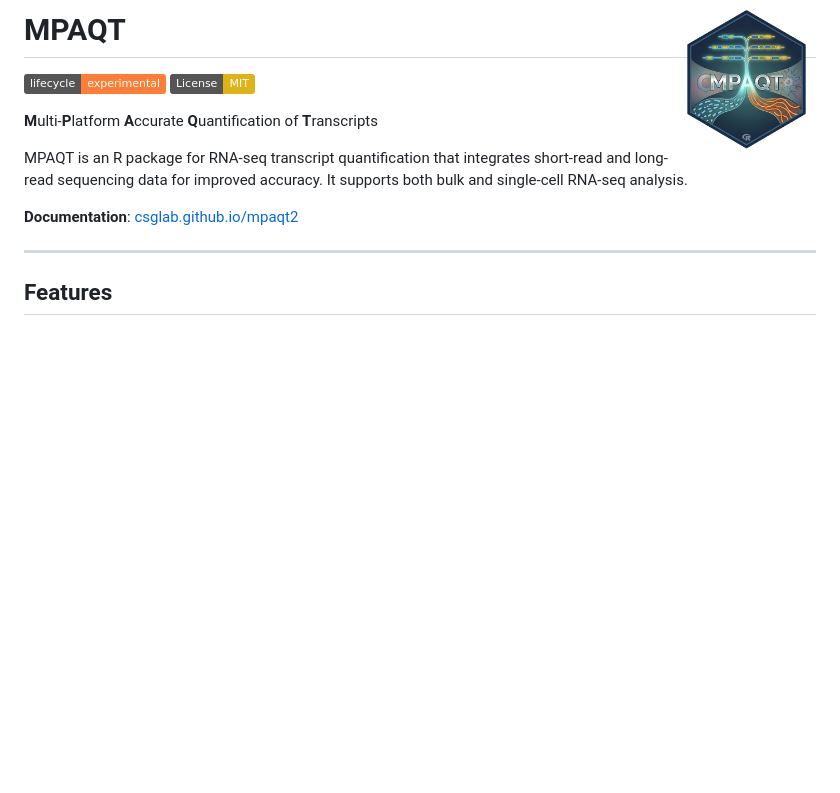
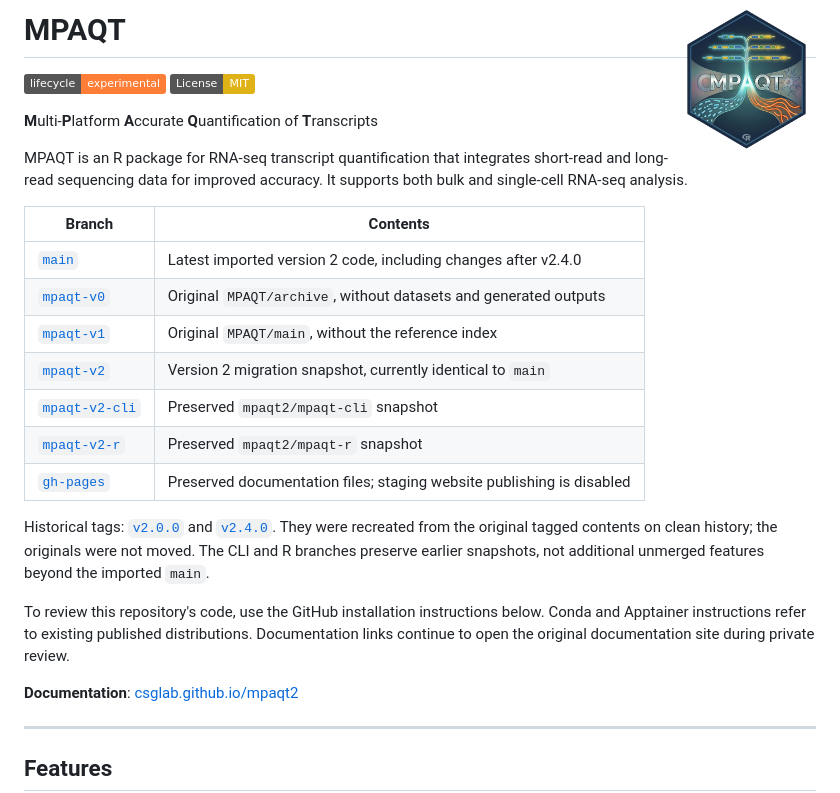
Before and after one commit to csglab/MPAQT, a Markdown page: README.md, the part around the change. Rendered like a GitHub page; badges without logos; blank space fills up the shorter version.

Commit message:
Clarify version branches and document independent tag audit

```diff
--- a/README.md
+++ b/README.md
@@ -10,6 +10,23 @@
 **M**ulti-**P**latform **A**ccurate **Q**uantification of **T**ranscripts
 
 MPAQT is an R package for RNA-seq transcript quantification that integrates short-read and long-read sequencing data for improved accuracy. It supports both bulk and single-cell RNA-seq analysis.
+
+| Branch | Contents |
+|---|---|
+| [`main`](https://github.com/csglab/MPAQT_merged/tree/main) | Latest imported version 2 code, including changes after v2.4.0 |
+| [`mpaqt-v0`](https://github.com/csglab/MPAQT_merged/tree/mpaqt-v0) | Original `MPAQT/archive`, without datasets and generated outputs |
+| [`mpaqt-v1`](https://github.com/csglab/MPAQT_merged/tree/mpaqt-v1) | Original `MPAQT/main`, without the reference index |
+| [`mpaqt-v2`](https://github.com/csglab/MPAQT_merged/tree/mpaqt-v2) | Version 2 migration snapshot, currently identical to `main` |
+| [`mpaqt-v2-cli`](https://github.com/csglab/MPAQT_merged/tree/mpaqt-v2-cli) | Preserved `mpaqt2/mpaqt-cli` snapshot |
+| [`mpaqt-v2-r`](https://github.com/csglab/MPAQT_merged/tree/mpaqt-v2-r) | Preserved `mpaqt2/mpaqt-r` snapshot |
+| [`gh-pages`](https://github.com/csglab/MPAQT_merged/tree/gh-pages) | Preserved documentation files; staging website publishing is disabled |
+
+Historical tags: [`v2.0.0`](https://github.com/csglab/MPAQT_merged/tree/v2.0.0) and [`v2.4.0`](https://github.com/csglab/MPAQT_merged/tree/v2.4.0).
+They were recreated from the original tagged contents on clean history; the originals were not moved.
+The CLI and R branches preserve earlier snapshots, not additional unmerged features beyond the imported `main`.
+
+To review this repository's code, use the GitHub installation instructions below.
+Conda and Apptainer instructions refer to existing published distributions. Documentation links continue to open the original documentation site during private review.
 
 **Documentation**: [csglab.github.io/mpaqt2](https://csglab.github.io/mpaqt2/)
 
```
Also changed, not shown: MIGRATION.md (+25 -0 lines).
